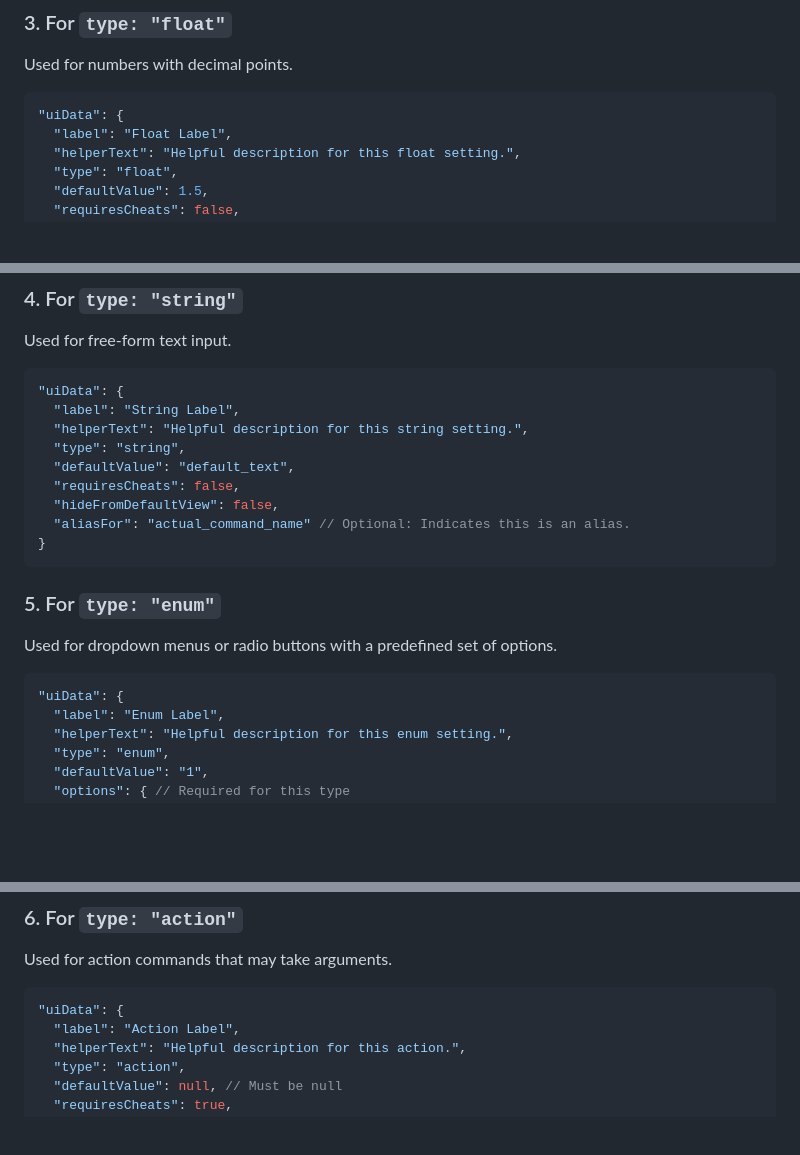
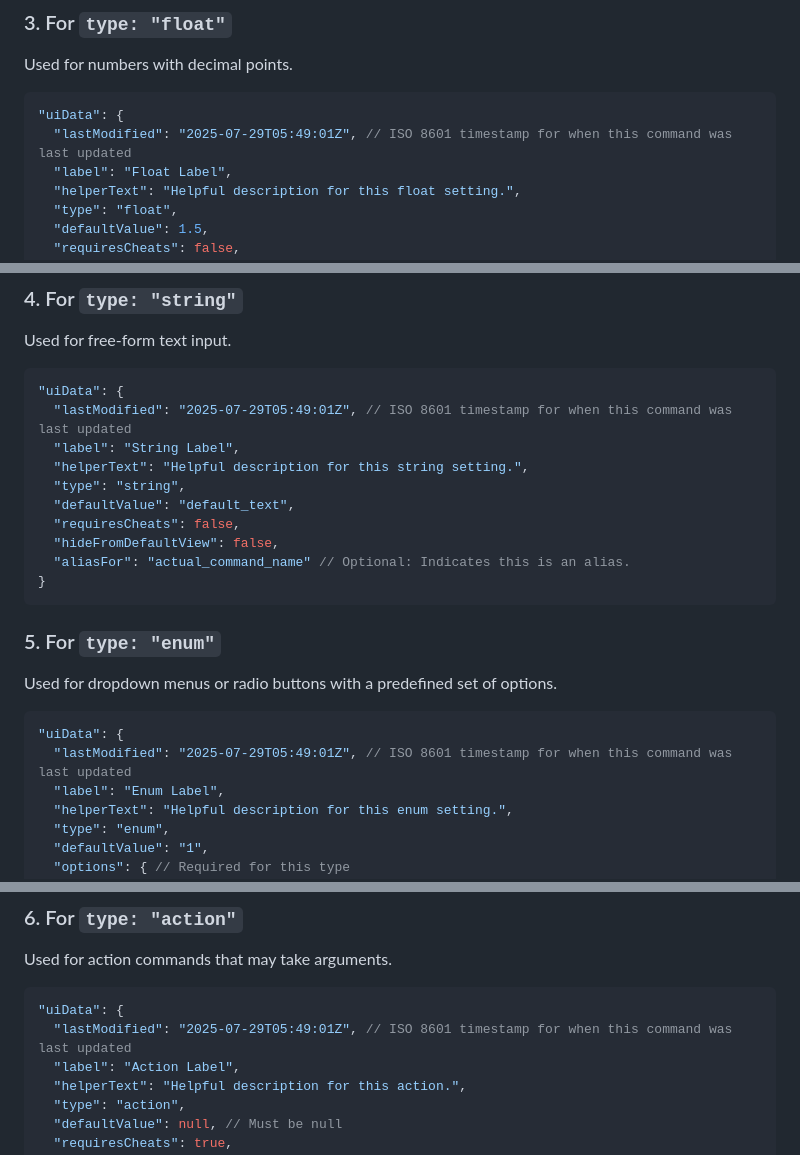
Before and after one commit to Tinnitussen/cs-config-generator, a Markdown page: SCHEMA.md, 3 parts joined by grey strips. GitHub-like rendering; blank space fills up the shorter version.

````diff
--- a/SCHEMA.md
+++ b/SCHEMA.md
@@ -129,6 +130,7 @@ Used for numbers with decimal points.
 
 ```json
 "uiData": {
+  "lastModified": "2025-07-29T05:49:01Z", // ISO 8601 timestamp for when this command was last updated
   "label": "Float Label",
   "helperText": "Helpful description for this float setting.",
   "type": "float",
@@ -150,6 +152,7 @@ Used for free-form text input.
 
 ```json
 "uiData": {
+  "lastModified": "2025-07-29T05:49:01Z", // ISO 8601 timestamp for when this command was last updated
   "label": "String Label",
   "helperText": "Helpful description for this string setting.",
   "type": "string",
@@ -166,6 +169,7 @@ Used for dropdown menus or radio buttons with a predefined set of options.
 
 ```json
 "uiData": {
+  "lastModified": "2025-07-29T05:49:01Z", // ISO 8601 timestamp for when this command was last updated
   "label": "Enum Label",
   "helperText": "Helpful description for this enum setting.",
   "type": "enum",
@@ -190,6 +194,7 @@ Used for action commands that may take arguments.
 
 ```json
 "uiData": {
+  "lastModified": "2025-07-29T05:49:01Z", // ISO 8601 timestamp for when this command was last updated
   "label": "Action Label",
   "helperText": "Helpful description for this action.",
   "type": "action",
````
Also changed, not shown: other parts of SCHEMA.md (+30 -28 lines).
